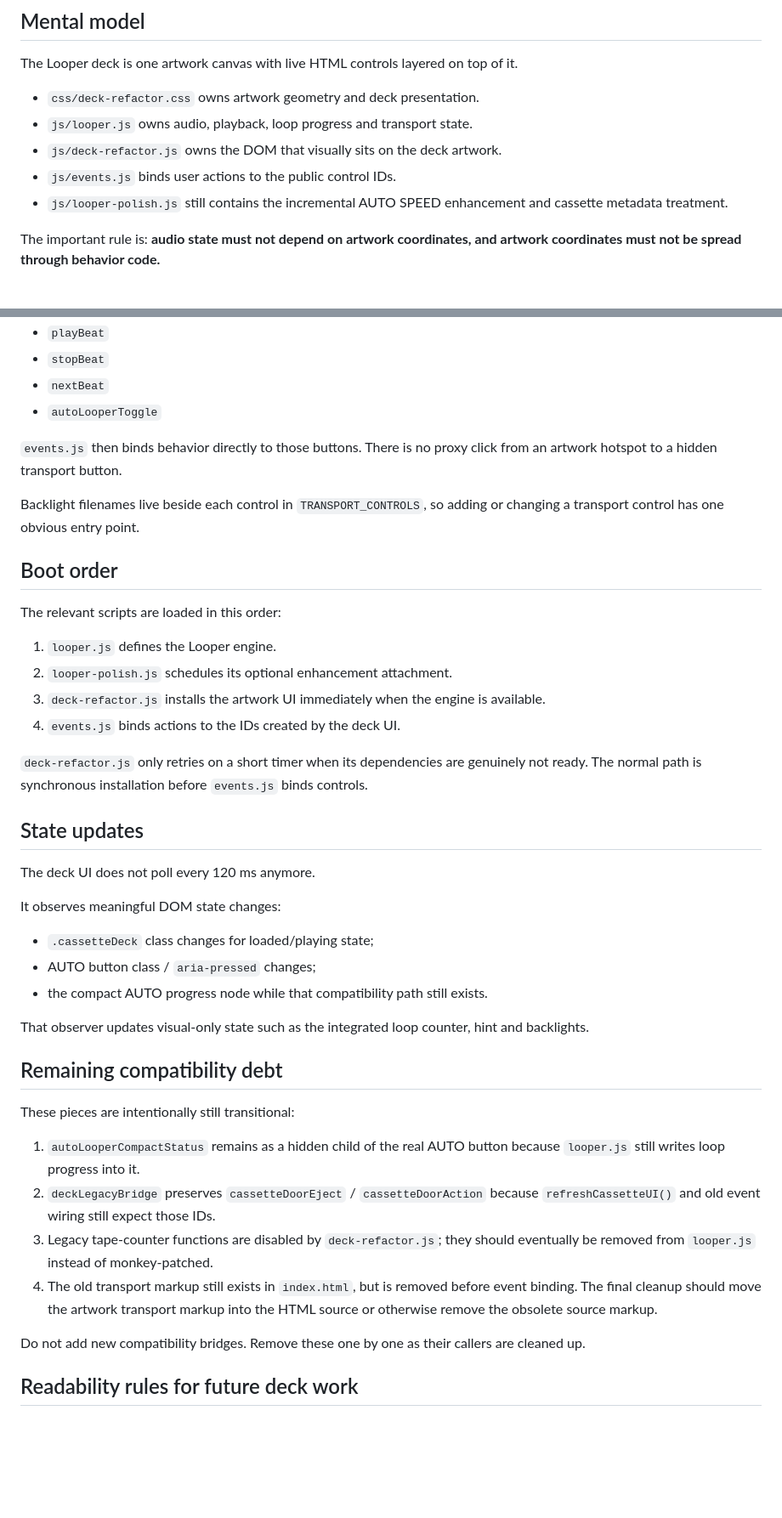
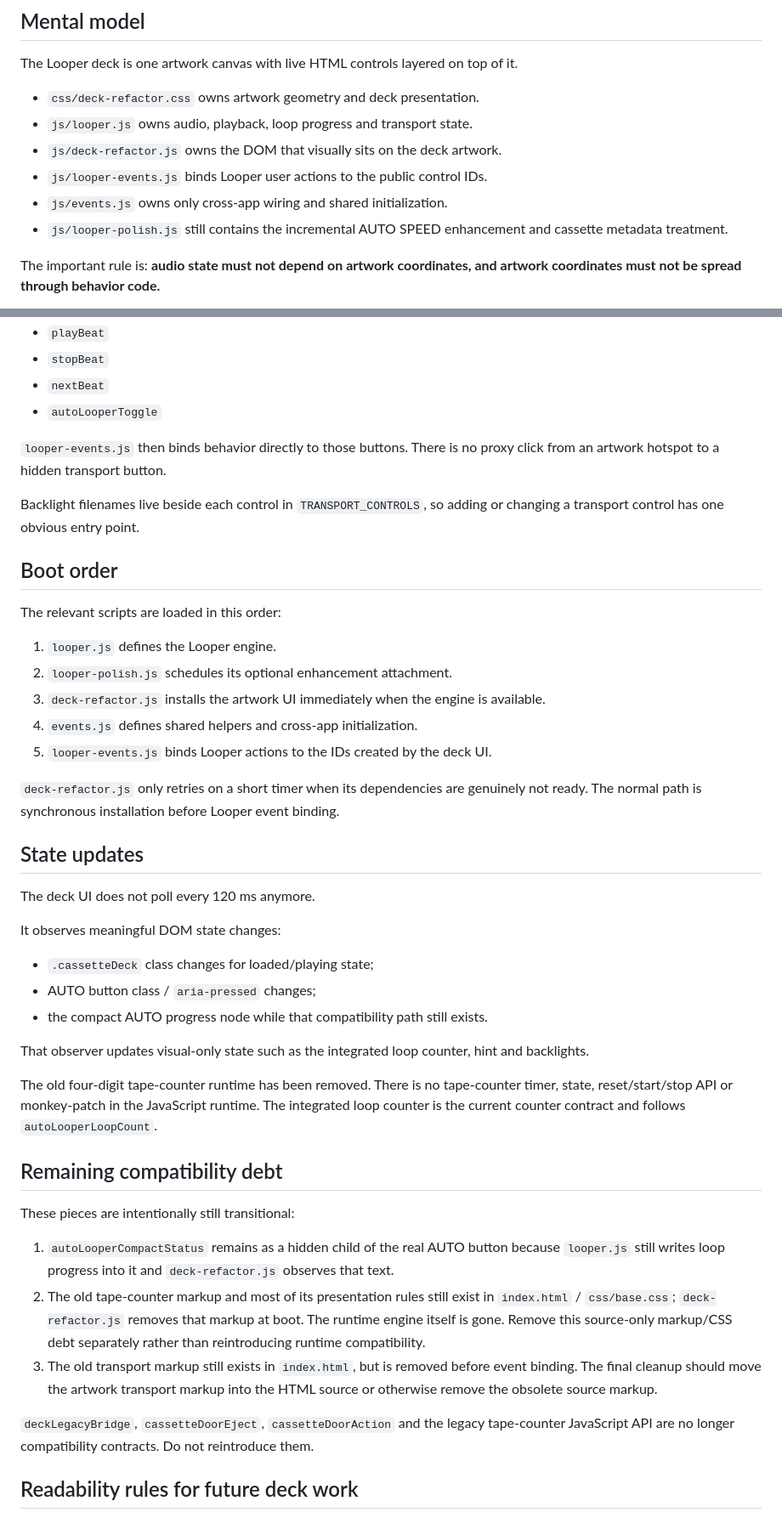
Before and after one commit to ASCK666/Looper666, a Markdown page: docs/DECK_UI.md, 2 parts joined by grey strips. Shown at 85% size. Drawn GitHub-style; blank space fills up the shorter version.

Commit message:
document cleaned looper deck boundary

```diff
--- a/docs/DECK_UI.md
+++ b/docs/DECK_UI.md
@@ -9,7 +9,8 @@ The Looper deck is one artwork canvas with live HTML controls layered on top of
 - `css/deck-refactor.css` owns artwork geometry and deck presentation.
 - `js/looper.js` owns audio, playback, loop progress and transport state.
 - `js/deck-refactor.js` owns the DOM that visually sits on the deck artwork.
-- `js/events.js` binds user actions to the public control IDs.
+- `js/looper-events.js` binds Looper user actions to the public control IDs.
+- `js/events.js` owns only cross-app wiring and shared initialization.
 - `js/looper-polish.js` still contains the incremental AUTO SPEED enhancement and cassette metadata treatment.
 
 The important rule is: **audio state must not depend on artwork coordinates, and artwork coordinates must not be spread through behavior code.**
@@ -45,7 +46,7 @@ At boot, `deck-refactor.js` removes the old transport markup and creates the rea
 - `nextBeat`
 - `autoLooperToggle`
 
-`events.js` then binds behavior directly to those buttons. There is no proxy click from an artwork hotspot to a hidden transport button.
+`looper-events.js` then binds behavior directly to those buttons. There is no proxy click from an artwork hotspot to a hidden transport button.
 
 Backlight filenames live beside each control in `TRANSPORT_CONTROLS`, so adding or changing a transport control has one obvious entry point.
 
@@ -56,9 +57,10 @@ The relevant scripts are loaded in this order:
 1. `looper.js` defines the Looper engine.
 2. `looper-polish.js` schedules its optional enhancement attachment.
 3. `deck-refactor.js` installs the artwork UI immediately when the engine is available.
-4. `events.js` binds actions to the IDs created by the deck UI.
+4. `events.js` defines shared helpers and cross-app initialization.
+5. `looper-events.js` binds Looper actions to the IDs created by the deck UI.
 
-`deck-refactor.js` only retries on a short timer when its dependencies are genuinely not ready. The normal path is synchronous installation before `events.js` binds controls.
+`deck-refactor.js` only retries on a short timer when its dependencies are genuinely not ready. The normal path is synchronous installation before Looper event binding.
 
 ## State updates
 
@@ -72,16 +74,17 @@ It observes meaningful DOM state changes:
 
 That observer updates visual-only state such as the integrated loop counter, hint and backlights.
 
+The old four-digit tape-counter runtime has been removed. There is no tape-counter timer, state, reset/start/stop API or monkey-patch in the JavaScript runtime. The integrated loop counter is the current counter contract and follows `autoLooperLoopCount`.
+
 ## Remaining compatibility debt
 
 These pieces are intentionally still transitional:
 
-1. `autoLooperCompactStatus` remains as a hidden child of the real AUTO button because `looper.js` still writes loop progress into it.
-2. `deckLegacyBridge` preserves `cassetteDoorEject` / `cassetteDoorAction` because `refreshCassetteUI()` and old event wiring still expect those IDs.
-3. Legacy tape-counter functions are disabled by `deck-refactor.js`; they should eventually be removed from `looper.js` instead of monkey-patched.
-4. The old transport markup still exists in `index.html`, but is removed before event binding. The final cleanup should move the artwork transport markup into the HTML source or otherwise remove the obsolete source markup.
+1. `autoLooperCompactStatus` remains as a hidden child of the real AUTO button because `looper.js` still writes loop progress into it and `deck-refactor.js` observes that text.
+2. The old tape-counter markup and most of its presentation rules still exist in `index.html` / `css/base.css`; `deck-refactor.js` removes that markup at boot. The runtime engine itself is gone. Remove this source-only markup/CSS debt separately rather than reintroducing runtime compatibility.
+3. The old transport markup still exists in `index.html`, but is removed before event binding. The final cleanup should move the artwork transport markup into the HTML source or otherwise remove the obsolete source markup.
 
-Do not add new compatibility bridges. Remove these one by one as their callers are cleaned up.
+`deckLegacyBridge`, `cassetteDoorEject`, `cassetteDoorAction` and the legacy tape-counter JavaScript API are no longer compatibility contracts. Do not reintroduce them.
 
 ## Readability rules for future deck work
 
```
